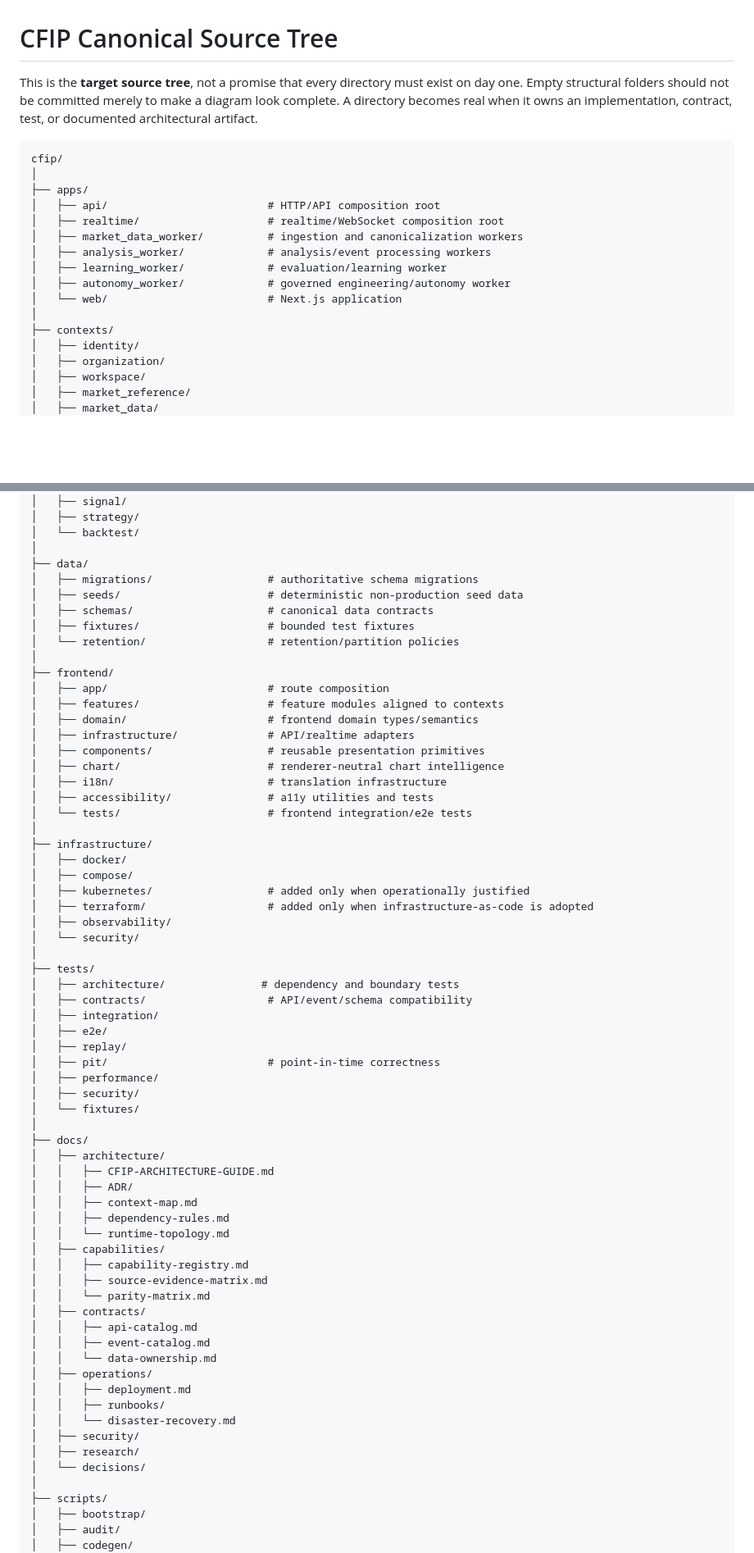
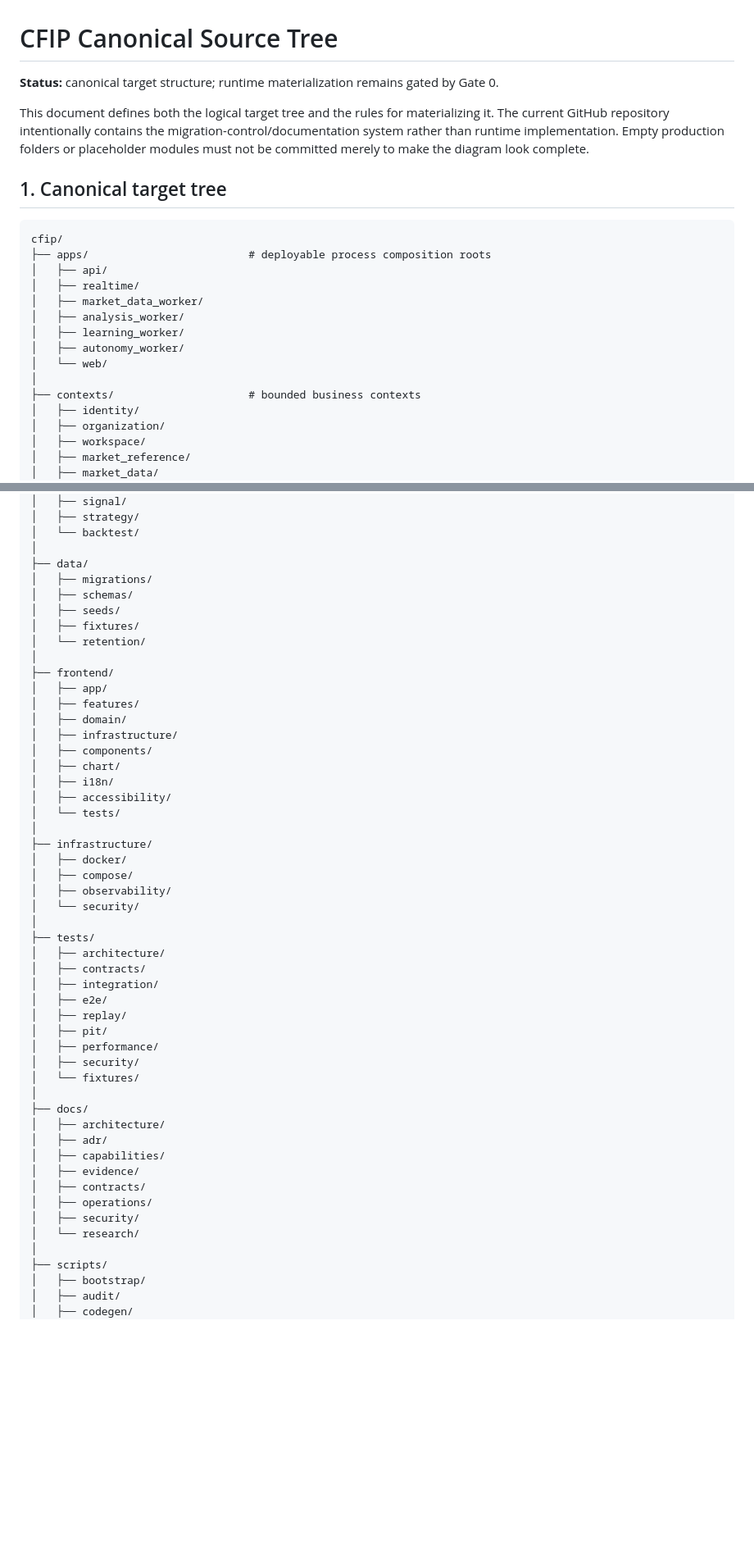
Before and after one commit to armanemp/CFIP, a Markdown page: docs/CFIP-SOURCE-TREE.md, 2 parts joined by grey strips. Shown at 82% size. Rendered like a GitHub page; blank space fills up the shorter version.

Commit message:
docs: harden canonical target tree and materialization rules

````diff
--- a/docs/CFIP-SOURCE-TREE.md
+++ b/docs/CFIP-SOURCE-TREE.md
@@ -1,20 +1,23 @@
 # CFIP Canonical Source Tree
 
-This is the **target source tree**, not a promise that every directory must exist on day one. Empty structural folders should not be committed merely to make a diagram look complete. A directory becomes real when it owns an implementation, contract, test, or documented architectural artifact.
+**Status:** canonical target structure; runtime materialization remains gated by Gate 0.
+
+This document defines both the logical target tree and the rules for materializing it. The current GitHub repository intentionally contains the migration-control/documentation system rather than runtime implementation. Empty production folders or placeholder modules must not be committed merely to make the diagram look complete.
+
+## 1. Canonical target tree
 
 ```text
 cfip/
+├── apps/                         # deployable process composition roots
+│   ├── api/
+│   ├── realtime/
+│   ├── market_data_worker/
+│   ├── analysis_worker/
+│   ├── learning_worker/
+│   ├── autonomy_worker/
+│   └── web/
 │
-├── apps/
-│   ├── api/                         # HTTP/API composition root
-│   ├── realtime/                    # realtime/WebSocket composition root
-│   ├── market_data_worker/          # ingestion and canonicalization workers
-│   ├── analysis_worker/             # analysis/event processing workers
-│   ├── learning_worker/             # evaluation/learning worker
-│   ├── autonomy_worker/             # governed engineering/autonomy worker
-│   └── web/                         # Next.js application
-│
-├── contexts/
+├── contexts/                     # bounded business contexts
 │   ├── identity/
 │   ├── organization/
 │   ├── workspace/
@@ -95,64 +98,49 @@ cfip/
 │   └── backtest/
 │
 ├── data/
-│   ├── migrations/                  # authoritative schema migrations
-│   ├── seeds/                       # deterministic non-production seed data
-│   ├── schemas/                     # canonical data contracts
-│   ├── fixtures/                    # bounded test fixtures
-│   └── retention/                   # retention/partition policies
+│   ├── migrations/
+│   ├── schemas/
+│   ├── seeds/
+│   ├── fixtures/
+│   └── retention/
 │
 ├── frontend/
-│   ├── app/                         # route composition
-│   ├── features/                    # feature modules aligned to contexts
-│   ├── domain/                      # frontend domain types/semantics
-│   ├── infrastructure/              # API/realtime adapters
-│   ├── components/                  # reusable presentation primitives
-│   ├── chart/                       # renderer-neutral chart intelligence
-│   ├── i18n/                        # translation infrastructure
-│   ├── accessibility/               # a11y utilities and tests
-│   └── tests/                       # frontend integration/e2e tests
+│   ├── app/
+│   ├── features/
+│   ├── domain/
+│   ├── infrastructure/
+│   ├── components/
+│   ├── chart/
+│   ├── i18n/
+│   ├── accessibility/
+│   └── tests/
 │
 ├── infrastructure/
 │   ├── docker/
 │   ├── compose/
-│   ├── kubernetes/                  # added only when operationally justified
-│   ├── terraform/                   # added only when infrastructure-as-code is adopted
 │   ├── observability/
 │   └── security/
 │
 ├── tests/
-│   ├── architecture/               # dependency and boundary tests
-│   ├── contracts/                   # API/event/schema compatibility
+│   ├── architecture/
+│   ├── contracts/
 │   ├── integration/
 │   ├── e2e/
 │   ├── replay/
-│   ├── pit/                         # point-in-time correctness
+│   ├── pit/
 │   ├── performance/
 │   ├── security/
 │   └── fixtures/
 │
 ├── docs/
 │   ├── architecture/
-│   │   ├── CFIP-ARCHITECTURE-GUIDE.md
-│   │   ├── ADR/
-│   │   ├── context-map.md
-│   │   ├── dependency-rules.md
-│   │   └── runtime-topology.md
+│   ├── adr/
 │   ├── capabilities/
-│   │   ├── capability-registry.md
-│   │   ├── source-evidence-matrix.md
-│   │   └── parity-matrix.md
+│   ├── evidence/
 │   ├── contracts/
-│   │   ├── api-catalog.md
-│   │   ├── event-catalog.md
-│   │   └── data-ownership.md
 │   ├── operations/
-│   │   ├── deployment.md
-│   │   ├── runbooks/
-│   │   └── disaster-recovery.md
 │   ├── security/
-│   ├── research/
-│   └── decisions/
+│   └── research/
 │
 ├── scripts/
 │   ├── bootstrap/
````
Also changed, not shown: other parts of docs/CFIP-SOURCE-TREE.md (+93 -36 lines).
